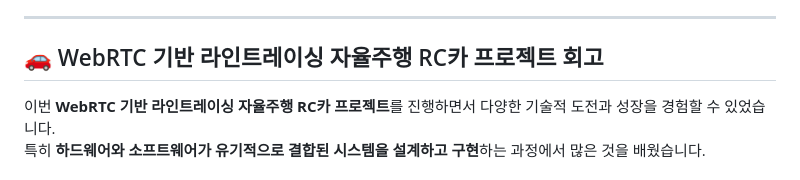
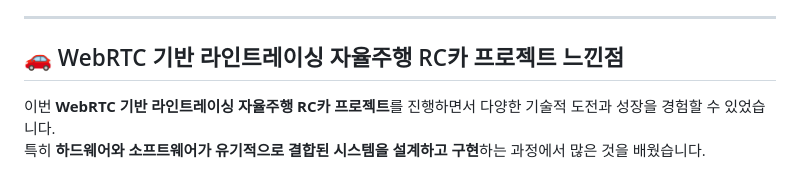
Before and after one commit to YUNCHANGHYEOK/RC_Project, a Markdown page: README.md, the part around the change. Rendered like a GitHub page.

```diff
--- a/README.md
+++ b/README.md
@@ -380,7 +380,7 @@ if (millis() - lastSerialTime > serialFrameTimeout) {
 - **성능 최적화 및 속도 증가**: 자원의 효율 개선(속도를 더욱 늘려서 빠른 주행이 가능하도록 조절)
 
 ---
-## 🚗 WebRTC 기반 라인트레이싱 자율주행 RC카 프로젝트 회고
+## 🚗 WebRTC 기반 라인트레이싱 자율주행 RC카 프로젝트 느낀점
 
 이번 **WebRTC 기반 라인트레이싱 자율주행 RC카 프로젝트**를 진행하면서 다양한 기술적 도전과 성장을 경험할 수 있었습니다.
 특히 **하드웨어와 소프트웨어가 유기적으로 결합된 시스템을 설계하고 구현**하는 과정에서 많은 것을 배웠습니다.
```
